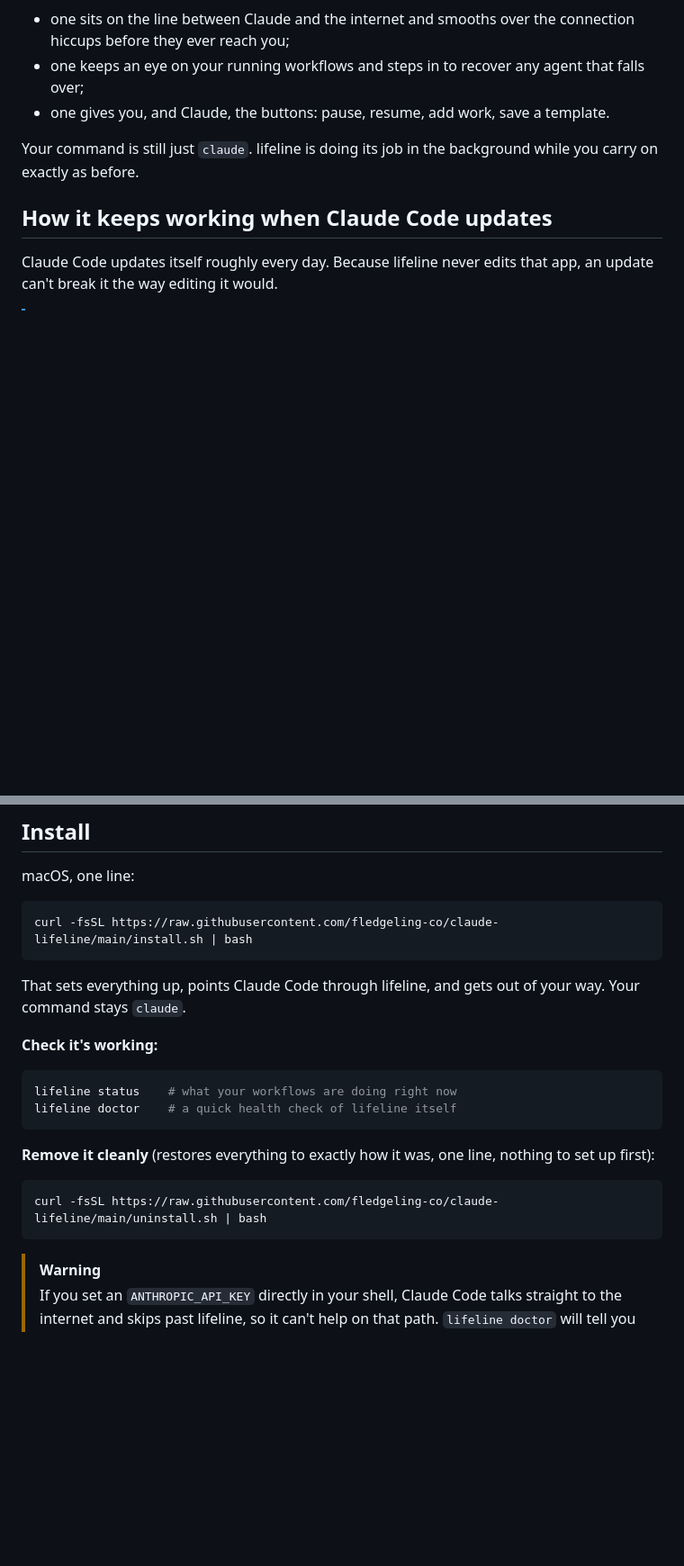
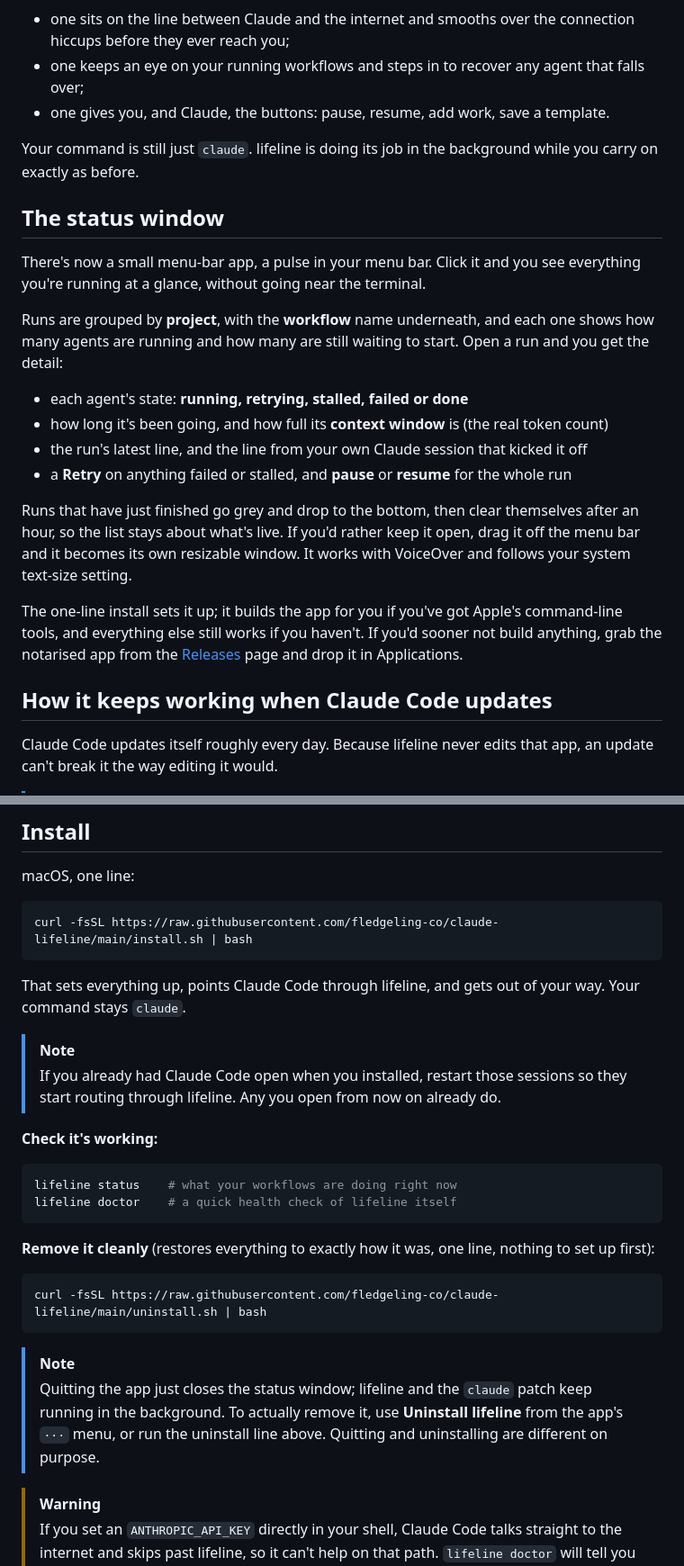
Before and after one commit to fledgeling-co/claude-lifeline, a Markdown page: README.md, 2 parts joined by grey strips. Shown at 90% size. Rendered like a GitHub page; blank space fills up the shorter version.

Commit message:
docs: status-window section, restart + uninstall notes
Add "The status window" to the README (what it shows, the resizable tear-off,
VoiceOver/Dynamic Type, and how to get it: the one-line install or the
notarised app from Releases). Note that already-open claude sessions need a
restart after install, and that quitting the app is not the same as
uninstalling. Tick the status window off in "Where it's at". Copy via
create-luke-content, lint clean.

Co-Authored-By: Claude Opus 4.8 (1M context) <noreply@anthropic.com>

````diff
--- a/README.md
+++ b/README.md
@@ -100,6 +100,21 @@ flowchart LR
 
 Your command is still just `claude`. lifeline is doing its job in the background while you carry on exactly as before.
 
+## The status window
+
+There's now a small menu-bar app, a pulse in your menu bar. Click it and you see everything you're running at a glance, without going near the terminal.
+
+Runs are grouped by **project**, with the **workflow** name underneath, and each one shows how many agents are running and how many are still waiting to start. Open a run and you get the detail:
+
+- each agent's state: **running, retrying, stalled, failed or done**
+- how long it's been going, and how full its **context window** is (the real token count)
+- the run's latest line, and the line from your own Claude session that kicked it off
+- a **Retry** on anything failed or stalled, and **pause** or **resume** for the whole run
+
+Runs that have just finished go grey and drop to the bottom, then clear themselves after an hour, so the list stays about what's live. If you'd rather keep it open, drag it off the menu bar and it becomes its own resizable window. It works with VoiceOver and follows your system text-size setting.
+
+The one-line install sets it up; it builds the app for you if you've got Apple's command-line tools, and everything else still works if you haven't. If you'd sooner not build anything, grab the notarised app from the [Releases](https://github.com/fledgeling-co/claude-lifeline/releases) page and drop it in Applications.
+
 ## How it keeps working when Claude Code updates
 
 Claude Code updates itself roughly every day. Because lifeline never edits that app, an update can't break it the way editing it would.
@@ -119,6 +134,9 @@ curl -fsSL https://raw.githubusercontent.com/fledgeling-co/claude-lifeline/main/
 
 That sets everything up, points Claude Code through lifeline, and gets out of your way. Your command stays `claude`.
 
+> [!NOTE]
+> If you already had Claude Code open when you installed, restart those sessions so they start routing through lifeline. Any you open from now on already do.
+
 **Check it's working:**
 
 ```bash
@@ -131,6 +149,9 @@ lifeline doctor    # a quick health check of lifeline itself
 ```bash
 curl -fsSL https://raw.githubusercontent.com/fledgeling-co/claude-lifeline/main/uninstall.sh | bash
 ```
+
+> [!NOTE]
+> Quitting the app just closes the status window; lifeline and the `claude` patch keep running in the background. To actually remove it, use **Uninstall lifeline** from the app's `···` menu, or run the uninstall line above. Quitting and uninstalling are different on purpose.
 
 > [!WARNING]
 > If you set an `ANTHROPIC_API_KEY` directly in your shell, Claude Code talks straight to the internet and skips past lifeline, so it can't help on that path. `lifeline doctor` will tell you if that's happening.
````
Also changed, not shown: other parts of README.md (+1 -1 lines).
